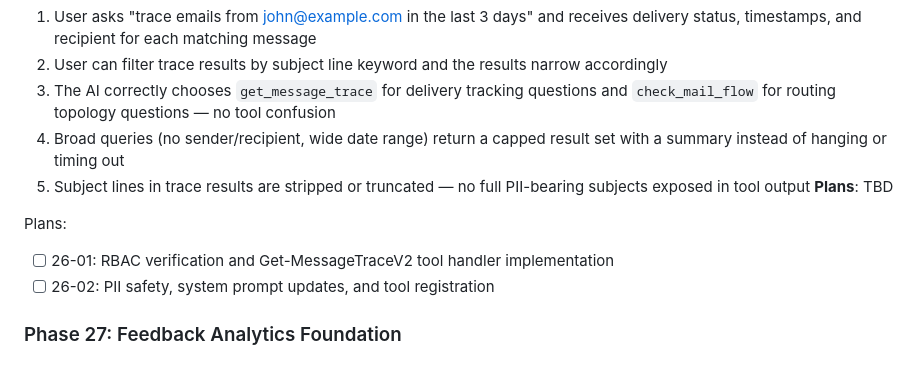
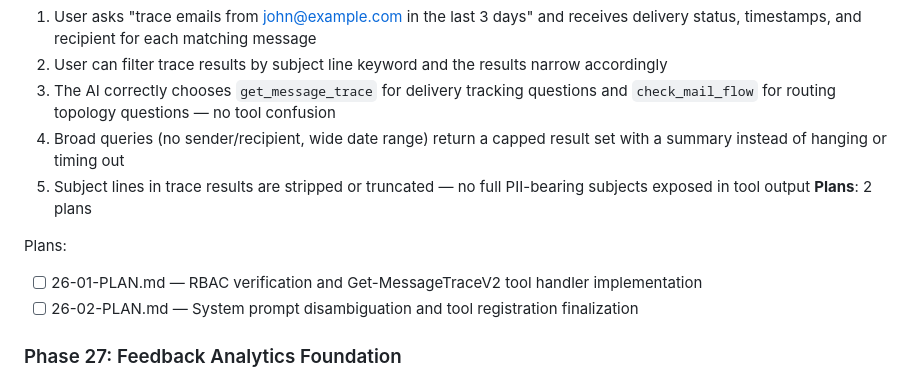
Before and after one commit to SamuraiJenkinz/xmcp, a Markdown page: .planning/ROADMAP.md, the part around the change. Rendered like a GitHub page.

Commit message:
docs(26): create phase plan for Message Trace Tool
Phase 26: Message Trace Tool
- 2 plans in 2 waves
- 0 parallel, 2 sequential
- Ready for execution

```diff
--- a/.planning/ROADMAP.md
+++ b/.planning/ROADMAP.md
@@ -66,11 +66,11 @@ Delivered Azure AD App Role access gating, per-message thumbs up/down feedback w
   3. The AI correctly chooses `get_message_trace` for delivery tracking questions and `check_mail_flow` for routing topology questions — no tool confusion
   4. Broad queries (no sender/recipient, wide date range) return a capped result set with a summary instead of hanging or timing out
   5. Subject lines in trace results are stripped or truncated — no full PII-bearing subjects exposed in tool output
-**Plans**: TBD
+**Plans**: 2 plans
 
 Plans:
-- [ ] 26-01: RBAC verification and Get-MessageTraceV2 tool handler implementation
-- [ ] 26-02: PII safety, system prompt updates, and tool registration
+- [ ] 26-01-PLAN.md — RBAC verification and Get-MessageTraceV2 tool handler implementation
+- [ ] 26-02-PLAN.md — System prompt disambiguation and tool registration finalization
 
 ### Phase 27: Feedback Analytics Foundation
 **Goal**: Users can query aggregate feedback data through conversation — vote counts, satisfaction trends, and detailed negative feedback review
```
Also changed, not shown: 2 other files.
